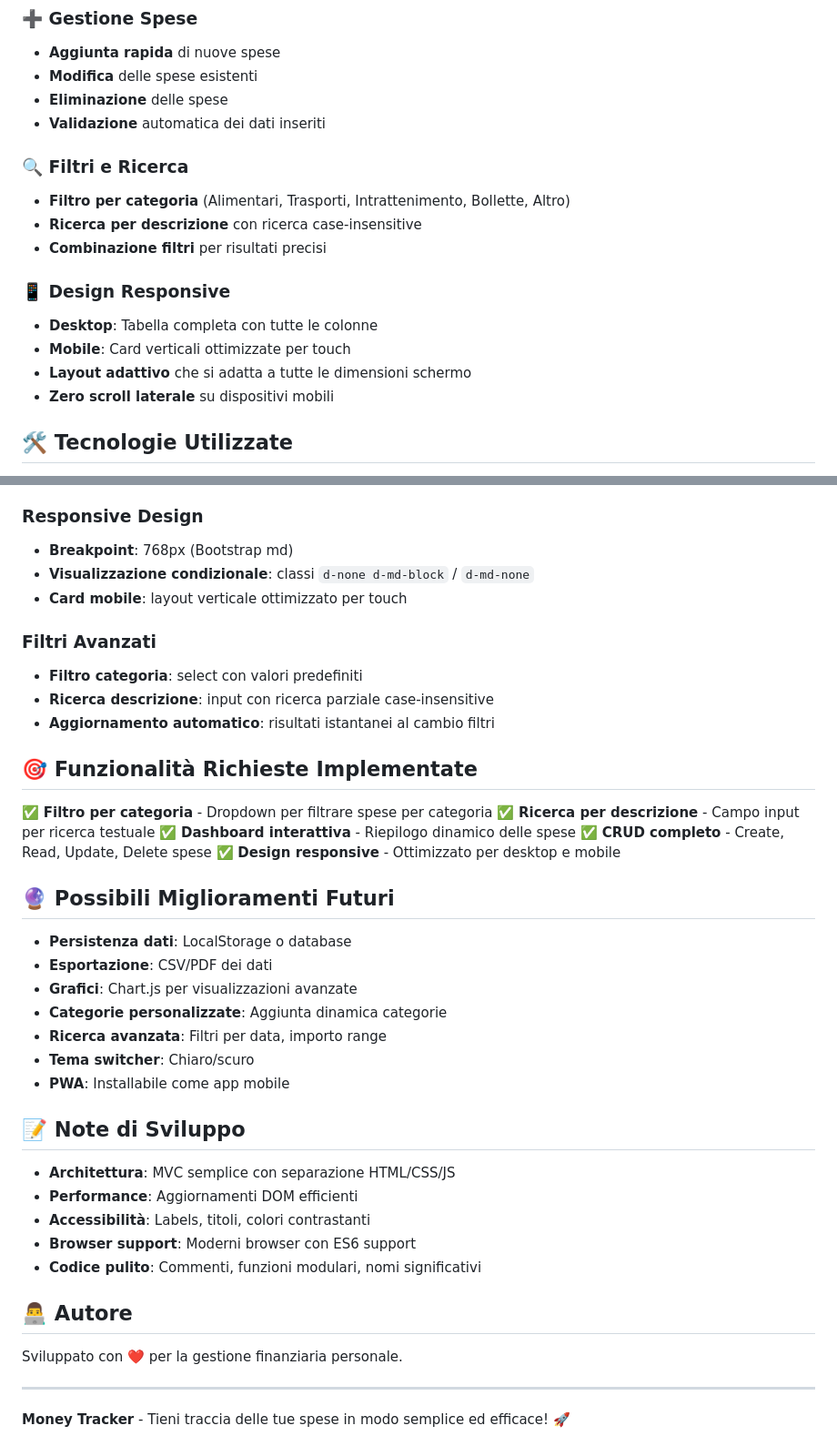
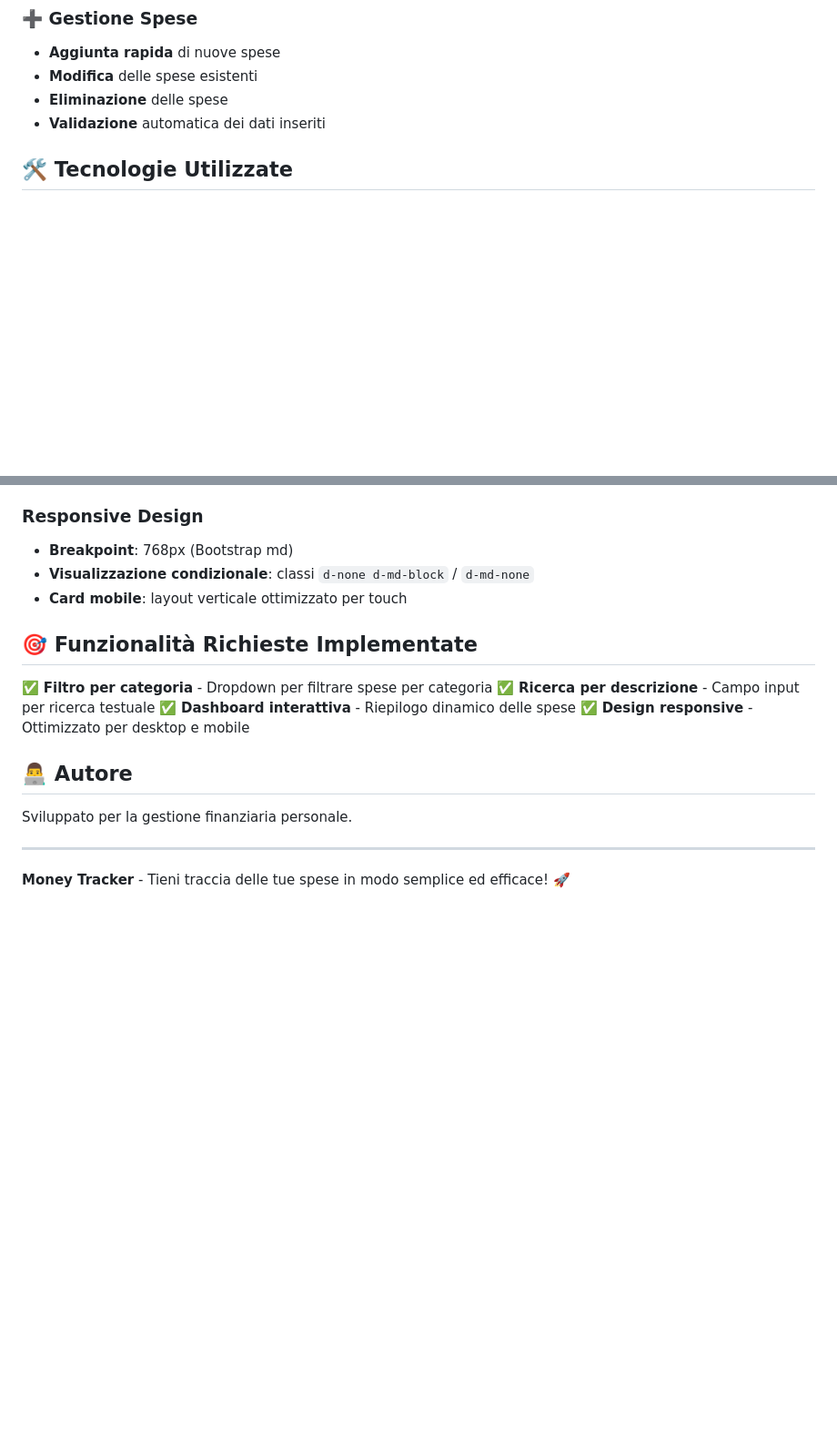
Before and after one commit to gio99311/moneyTracker, a Markdown page: README.md, 2 parts joined by grey strips. Shown at 91% size. GitHub-like rendering; blank space fills up the shorter version.

```diff
--- a/README.md
+++ b/README.md
@@ -15,17 +15,6 @@ Un'applicazione web moderna per tracciare e gestire le tue spese personali. Mone
 - **Modifica** delle spese esistenti
 - **Eliminazione** delle spese
 - **Validazione** automatica dei dati inseriti
-
-### 🔍 Filtri e Ricerca
-- **Filtro per categoria** (Alimentari, Trasporti, Intrattenimento, Bollette, Altro)
-- **Ricerca per descrizione** con ricerca case-insensitive
-- **Combinazione filtri** per risultati precisi
-
-### 📱 Design Responsive
-- **Desktop**: Tabella completa con tutte le colonne
-- **Mobile**: Card verticali ottimizzate per touch
-- **Layout adattivo** che si adatta a tutte le dimensioni schermo
-- **Zero scroll laterale** su dispositivi mobili
 
 ## 🛠️ Tecnologie Utilizzate
 
@@ -96,40 +85,17 @@ money-tracker/
 - **Visualizzazione condizionale**: classi `d-none d-md-block` / `d-md-none`
 - **Card mobile**: layout verticale ottimizzato per touch
 
-### Filtri Avanzati
-- **Filtro categoria**: select con valori predefiniti
-- **Ricerca descrizione**: input con ricerca parziale case-insensitive
-- **Aggiornamento automatico**: risultati istantanei al cambio filtri
-
 ## 🎯 Funzionalità Richieste Implementate
 
 ✅ **Filtro per categoria** - Dropdown per filtrare spese per categoria
 ✅ **Ricerca per descrizione** - Campo input per ricerca testuale
 ✅ **Dashboard interattiva** - Riepilogo dinamico delle spese
-✅ **CRUD completo** - Create, Read, Update, Delete spese
 ✅ **Design responsive** - Ottimizzato per desktop e mobile
 
-## 🔮 Possibili Miglioramenti Futuri
-
-- **Persistenza dati**: LocalStorage o database
-- **Esportazione**: CSV/PDF dei dati
-- **Grafici**: Chart.js per visualizzazioni avanzate
-- **Categorie personalizzate**: Aggiunta dinamica categorie
-- **Ricerca avanzata**: Filtri per data, importo range
-- **Tema switcher**: Chiaro/scuro
-- **PWA**: Installabile come app mobile
-
-## 📝 Note di Sviluppo
-
-- **Architettura**: MVC semplice con separazione HTML/CSS/JS
-- **Performance**: Aggiornamenti DOM efficienti
-- **Accessibilità**: Labels, titoli, colori contrastanti
-- **Browser support**: Moderni browser con ES6 support
-- **Codice pulito**: Commenti, funzioni modulari, nomi significativi
 
 ## 👨‍💻 Autore
 
-Sviluppato con ❤️ per la gestione finanziaria personale.
+Sviluppato per la gestione finanziaria personale.
 
 ---
 
```
